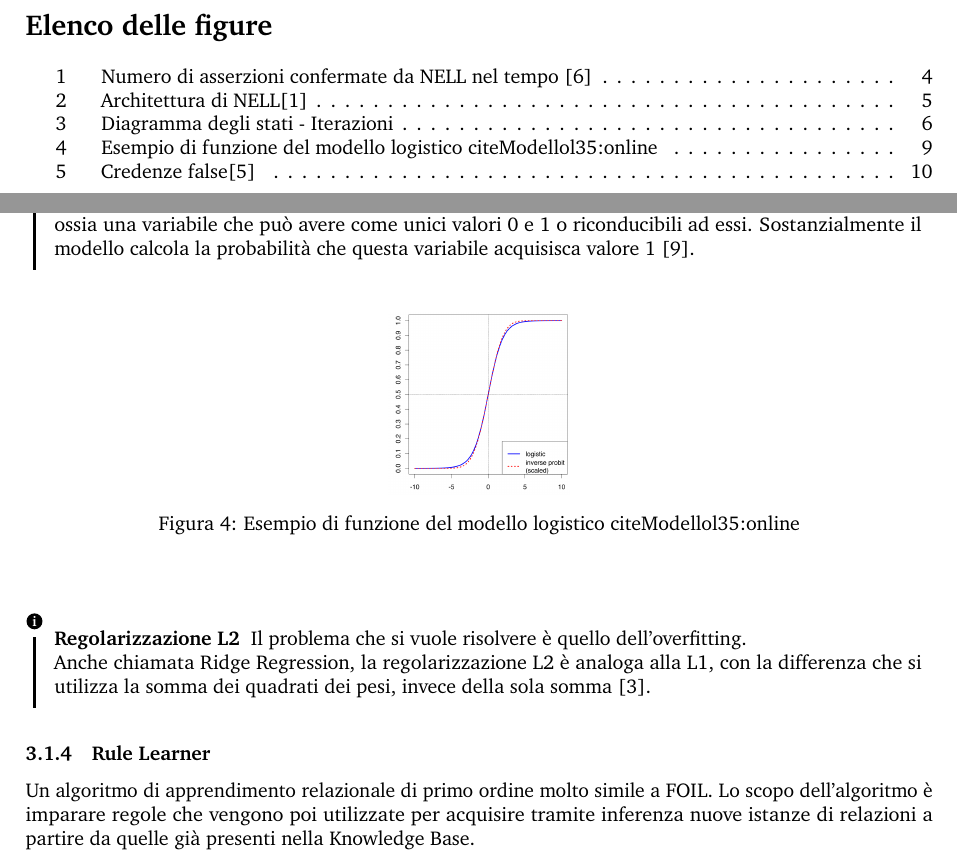
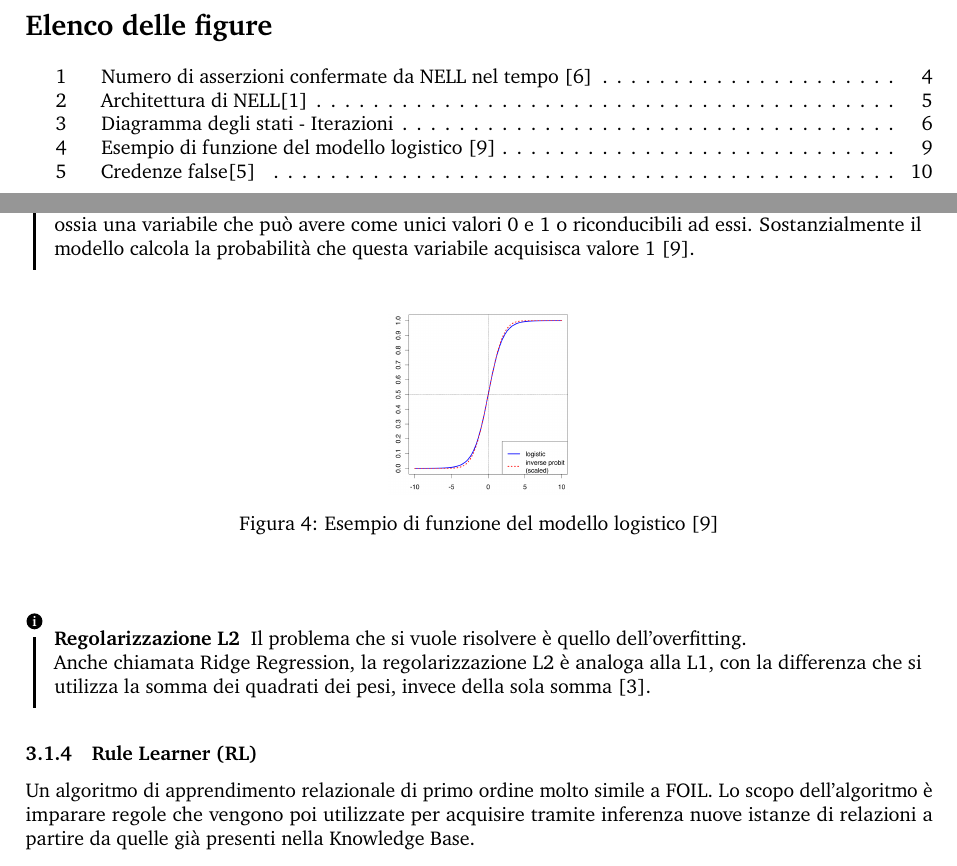
Before and after one commit to AngeloFilaseta/sw-nell-report, a LaTeX document (main.tex, which reads document/section/3 - implementation.tex): two parts of pages 3 and 10 of 13, joined at a grey line, cut so that both start at the same text. Compiled offline with pdfLaTeX.

Commit message:
Corrected some typos

```diff
--- a/document/section/3 - implementation.tex
+++ b/document/section/3 - implementation.tex
@@ -42,13 +42,13 @@ CMC esamina anche fatti candidati proposti dagli altri componenti, e riesce a cl
 \begin{info}[Regressione logistica]
 Si tratta di un modello di regressione dove la variabile dipendente è dicotomica, ossia una variabile che può avere come unici valori 0 e 1 o riconducibili ad essi. Sostanzialmente il modello calcola la probabilità che questa variabile acquisisca valore 1 \cite{Modellol35:online}.
 \end{info}
-\centeredImage{img/logistic.png}{Esempio di funzione del modello logistico cite{Modellol35:online}}{0.2}
+\centeredImage{img/logistic.png}{Esempio di funzione del modello logistico \cite{Modellol35:online}}{0.2}
 
 \begin{info}[Regolarizzazione L2]
 	Il problema che si vuole risolvere è quello dell'overfitting.\newline Anche chiamata Ridge Regression, la regolarizzazione L2 è analoga alla L1, con la differenza che si utilizza la somma dei quadrati dei pesi, invece della sola somma \cite{DeepLear11:online}.
 \end{info}
 
-\subsubsection{Rule Learner}
+\subsubsection{Rule Learner (RL)}
 Un algoritmo di apprendimento relazionale di primo ordine molto simile a FOIL. Lo scopo dell'algoritmo è imparare regole che vengono poi utilizzate per acquisire tramite inferenza nuove istanze di relazioni a partire da quelle già presenti nella Knowledge Base.
 \begin{info}[FOIL]
 	Un sistema di apprendimento di primo ordine che usa informazioni organizzate in una collezione di relazioni per costruire teorie espresse attraverso il linguaggio logico Prolog\cite{Inductio61:online}.
```
